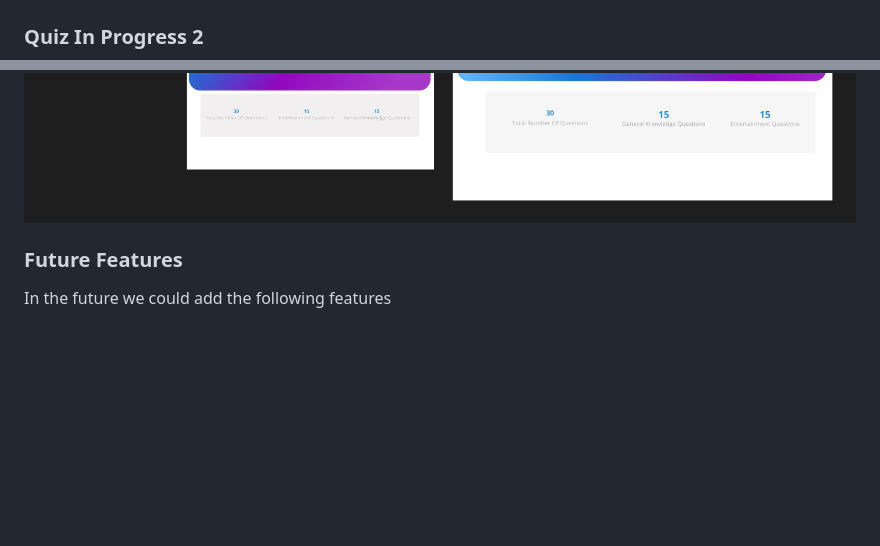
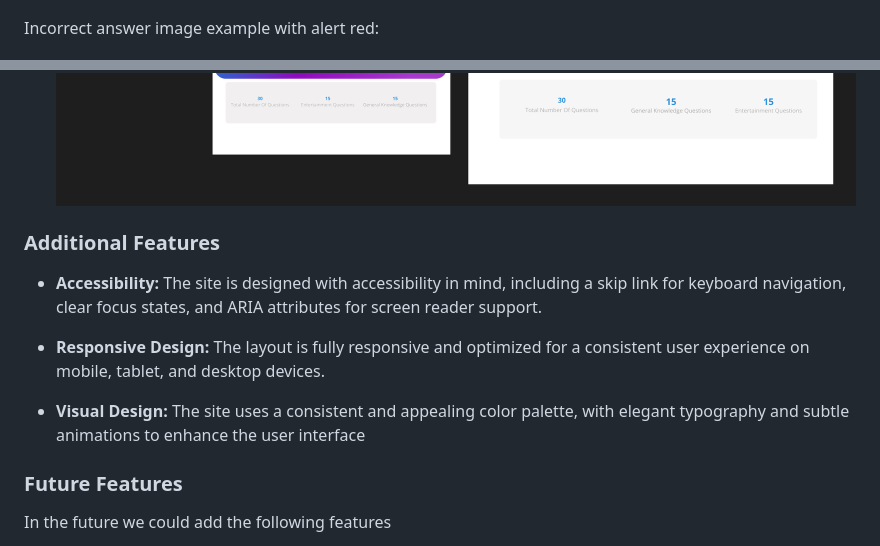
Before and after one commit to Alumsdesigns/quizverse-checkdeployment, a Markdown page: readme.md, 2 parts joined by grey strips. Rendered like a GitHub page; blank space fills up the shorter version.

```diff
--- a/readme.md
+++ b/readme.md
@@ -112,5 +137,6 @@ As the site owner:
 ![Quiz In Progress 1](assets/images/second-page.png)
 
-### Quiz In Progress 2
+
+Incorrect answer image example with alert red:
 ![Quiz In Progress 2](assets/images/third-page.png)
 
@@ -121,4 +153,11 @@ As the site owner:
 ![Result Screen 2](assets/images/congratulation-2.png)
+
+### Additional Features
+- **Accessibility:** The site is designed with accessibility in mind, including a skip link for keyboard navigation, clear focus states, and ARIA attributes for screen reader support.
+
+- **Responsive Design:** The layout is fully responsive and optimized for a consistent user experience on mobile, tablet, and desktop devices.
+
+- **Visual Design:** The site uses a consistent and appealing color palette, with elegant typography and subtle animations to enhance the user interface
 
 ### Future Features
 In the future we could add the following features
```
Also changed, not shown: other parts of readme.md (+35 -4 lines).
